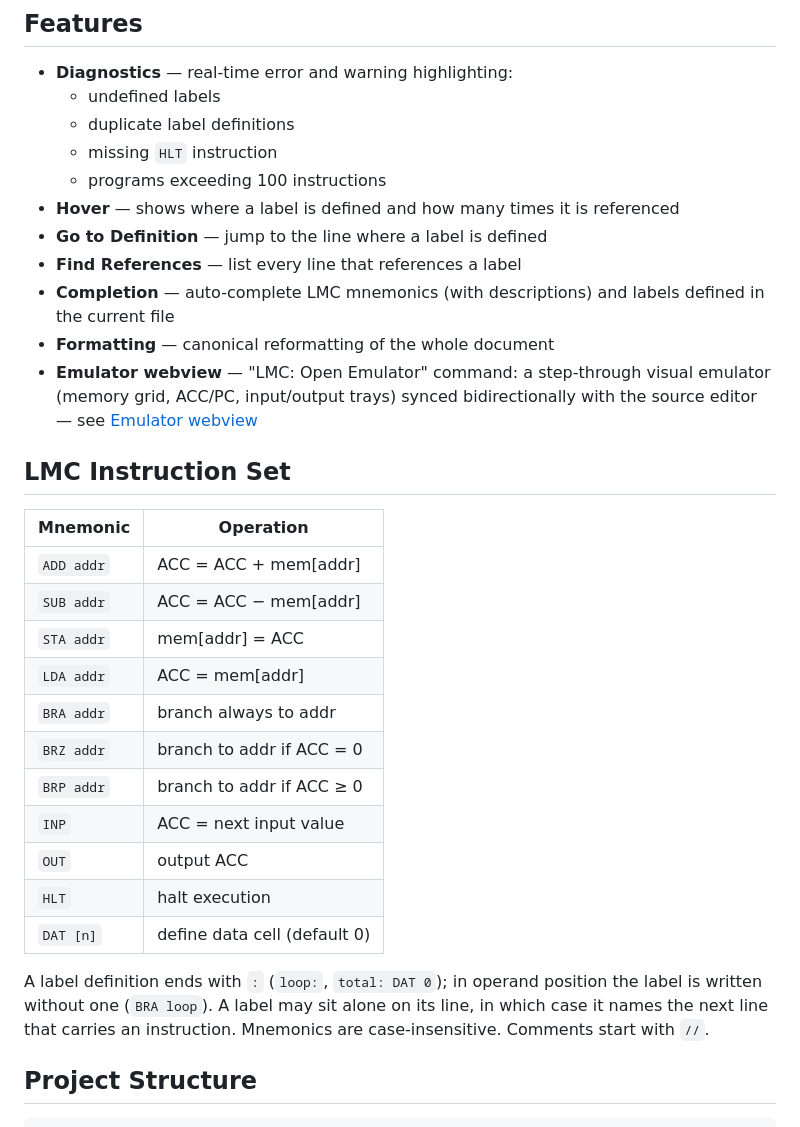
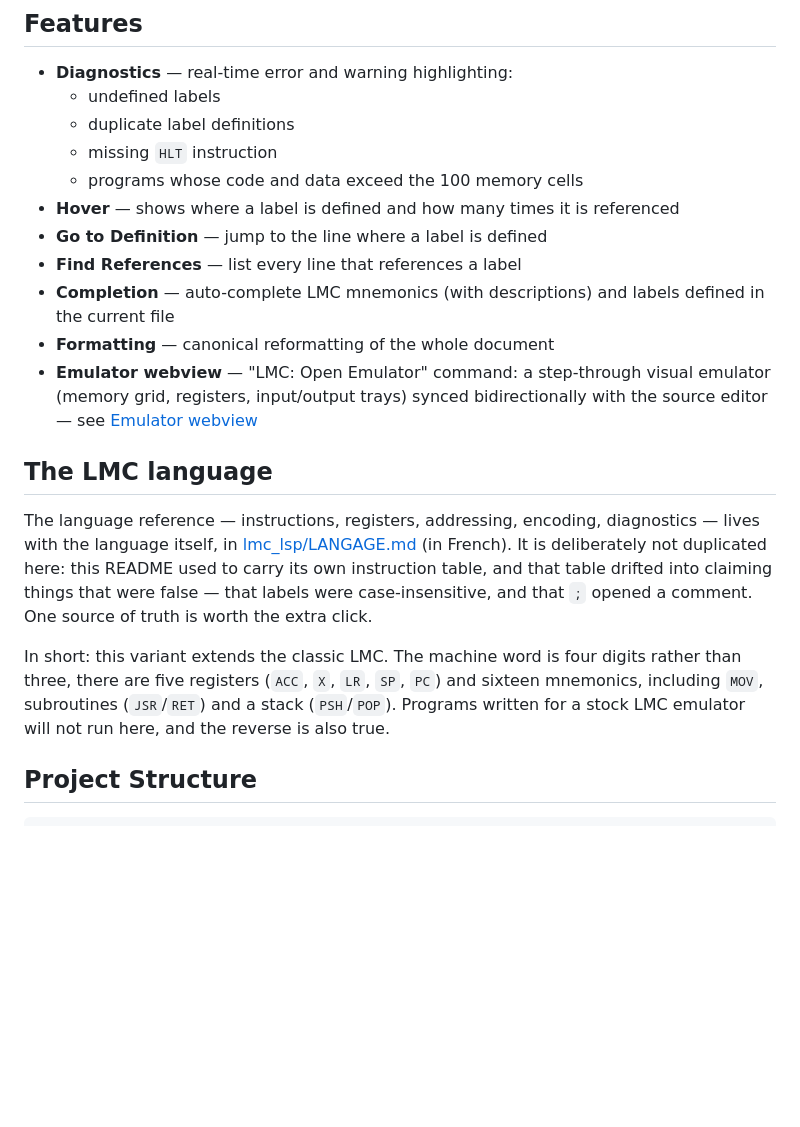
Before and after one commit to MMarchand-NSI/lmc-vscode, a Markdown page: README.md, the part around the change. Drawn GitHub-style; blank space fills up the shorter version.

Commit message:
Link to the language reference instead of repeating it
The instruction table here listed eleven mnemonics and asserted two things
that were false — that labels were case-insensitive, and that ";" opened a
comment. Both were corrected earlier by hand, which is exactly the problem: a
second copy drifts, and nobody notices until someone reads it.

It now points at lmc_lsp/LANGAGE.md, keeps a short paragraph saying this
variant extends the classic LMC, and leaves this README to what is actually
its own: installing, the VS Code commands, the emulator.

The feature list said "programs exceeding 100 instructions", which stopped
being right when a DAT list made one line worth several cells.

```diff
--- a/README.md
+++ b/README.md
@@ -8,35 +8,29 @@ A Visual Studio Code extension for the **Little Man Computer (LMC)** assembly la
   - undefined labels
   - duplicate label definitions
   - missing `HLT` instruction
-  - programs exceeding 100 instructions
+  - programs whose code and data exceed the 100 memory cells
 - **Hover** — shows where a label is defined and how many times it is referenced
 - **Go to Definition** — jump to the line where a label is defined
 - **Find References** — list every line that references a label
 - **Completion** — auto-complete LMC mnemonics (with descriptions) and labels defined in the current file
 - **Formatting** — canonical reformatting of the whole document
 - **Emulator webview** — "LMC: Open Emulator" command: a step-through visual emulator (memory grid,
-  ACC/PC, input/output trays) synced bidirectionally with the source editor — see
+  registers, input/output trays) synced bidirectionally with the source editor — see
   [Emulator webview](#emulator-webview)
 
-## LMC Instruction Set
+## The LMC language
 
-| Mnemonic | Operation |
-|---|---|
-| `ADD addr` | ACC = ACC + mem[addr] |
-| `SUB addr` | ACC = ACC − mem[addr] |
-| `STA addr` | mem[addr] = ACC |
-| `LDA addr` | ACC = mem[addr] |
-| `BRA addr` | branch always to addr |
-| `BRZ addr` | branch to addr if ACC = 0 |
-| `BRP addr` | branch to addr if ACC ≥ 0 |
-| `INP` | ACC = next input value |
-| `OUT` | output ACC |
-| `HLT` | halt execution |
-| `DAT [n]` | define data cell (default 0) |
+The language reference — instructions, registers, addressing, encoding, diagnostics — lives with
+the language itself, in
+[lmc_lsp/LANGAGE.md](https://github.com/MMarchand-NSI/lmc_lsp/blob/master/LANGAGE.md) (in French).
+It is deliberately not duplicated here: this README used to carry its own instruction table, and
+that table drifted into claiming things that were false — that labels were case-insensitive, and
+that `;` opened a comment. One source of truth is worth the extra click.
 
-A label definition ends with `:` (`loop:`, `total: DAT 0`); in operand position the label is
-written without one (`BRA loop`). A label may sit alone on its line, in which case it names the
-next line that carries an instruction. Mnemonics are case-insensitive. Comments start with `//`.
+In short: this variant extends the classic LMC. The machine word is four digits rather than three,
+there are five registers (`ACC`, `X`, `LR`, `SP`, `PC`) and sixteen mnemonics, including `MOV`,
+subroutines (`JSR`/`RET`) and a stack (`PSH`/`POP`). Programs written for a stock LMC emulator will
+not run here, and the reverse is also true.
 
 ## Project Structure
 
```
